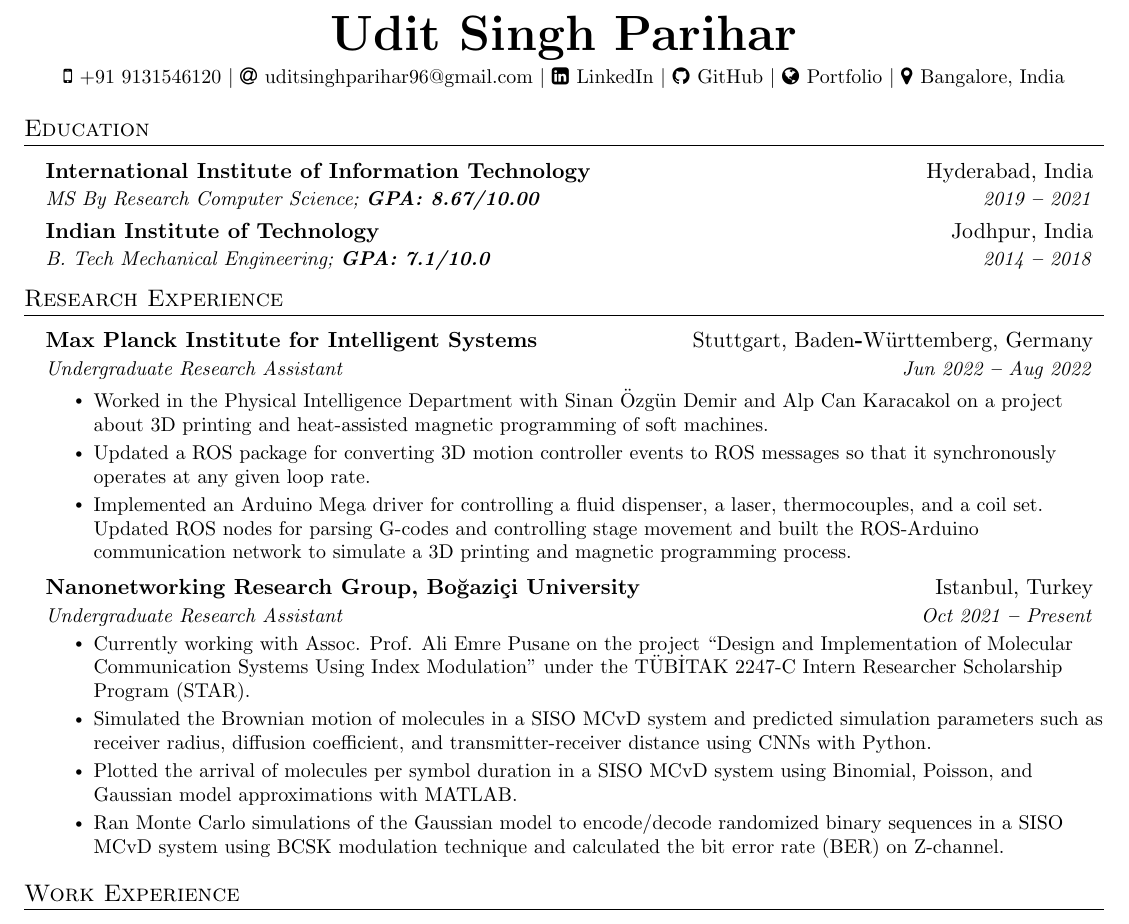
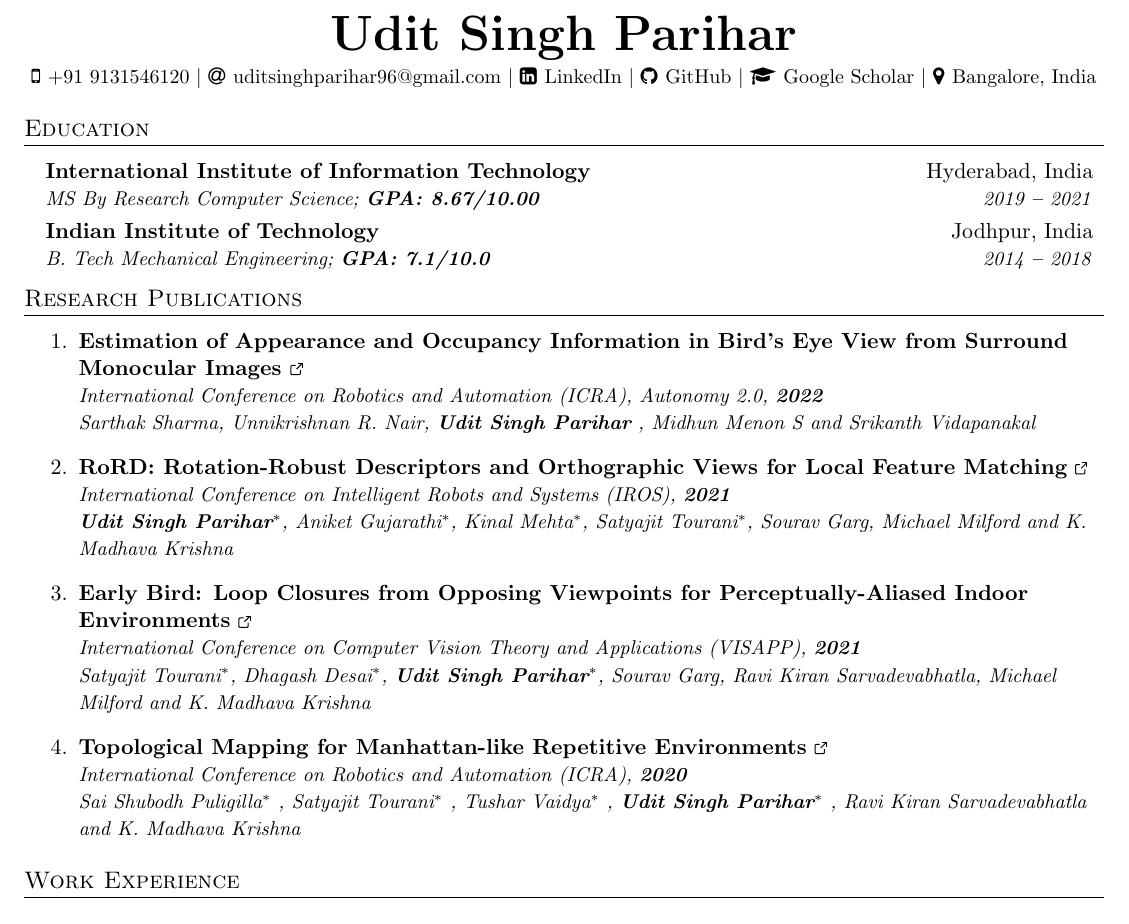
Before and after one commit to UditSinghParihar/resume, a LaTeX document (main.tex): part of page 1 of 2, cut so that both start at the same text. Compiled offline with pdfLaTeX.

Commit message:
Added publications sections as latex item.

```diff
--- a/main.tex
+++ b/main.tex
@@ -89,12 +112,11 @@
 }
 
 
-\newcommand{\resumeEducationHeading}[6]{
+\newcommand{\resumeEducationHeading}[4]{
   \vspace{-2pt}\item
     \begin{tabular*}{0.97\textwidth}[t]{l@{\extracolsep{\fill}}r}
       \textbf{#1} & #2 \\
       \textit{\small#3} & \textit{\small #4} \\
-    %   \textit{\small#5} & \textit{\small #6} \\
     \end{tabular*}\vspace{-5pt}
 }
 
@@ -143,8 +165,11 @@
     $|$
     \faGithub \hspace{.5pt} \href{https://github.com/UditSinghParihar}{GitHub}
     $|$
-    \faGlobe \hspace{.5pt} \href{https://scholar.google.co.in/citations?user=fUeIp1EAAAAJ&hl=en}{Portfolio}
+    % \fa command for google scholar
+    \faGraduationCap \hspace{.5pt} \href{https://scholar.google.co.in/citations?user=fUeIp1EAAAAJ&hl=en}{Google Scholar}
     $|$
+    % \faGlobe \hspace{.5pt} \href{https://scholar.google.co.in/citations?user=fUeIp1EAAAAJ&hl=en}{Portfolio}
+    % $|$
     \faMapMarker \hspace{.5pt} {Bangalore, India}
 \end{center}
 
@@ -157,19 +182,13 @@
   \resumeSubHeadingListStart
 
     \resumeEducationHeading
-      {International Institute of Information Technology
-      % \normalfont{(Admission rate: 0.09\%)}
-      }{ Hyderabad, India}
+      {International Institute of Information Technology}
+      {Hyderabad, India}
       {MS By Research Computer Science;   \textbf{GPA: 8.67/10.00}}{2019 \textbf{--} 2021}
-      {Minor Degree in Computer Engineering;   \textbf{GPA: 3.89/4.00}}{2014 \textbf{--} 2018}
-        % \resumeItemListStart
-            % \resumeItem{\textbf{Relevant coursework:} Calculus I-II, Matrix Theory, Differential Equations, Materials Science, Electrical Circuits I-II, Digital System Design, Numerical Methods, Probability Theory, Electronics I-II, Signals and Systems, Electromagnetic Field Theory, Energy Conversion, System Dynamics and Control, Communication Engineering}
-        % \resumeItemListEnd
 
     \resumeSubheading
-      {Indian Institute of Technology
-      % \normalfont{(Admission rate: 0.85\%)}
-      }{ Jodhpur, India}
+      {Indian Institute of Technology}
+      { Jodhpur, India}
       {B. Tech Mechanical Engineering;   \textbf{GPA: 7.1/10.0}}{2014 \textbf{--} 2018}
 
   \resumeSubHeadingListEnd
@@ -177,32 +196,28 @@
 
 
 %----------- RESEARCH PUBLICATIONS -----------
+\section{Research Publications}
+  \vspace{3pt}
+\begin{enumerate}
 
-\section{Research Experience}
-  \vspace{3pt}
-  \resumeSubHeadingListStart
 
-    \resumeSubheading
-      {Max Planck Institute for Intelligent Systems}{Stuttgart, Baden\textbf{-}Württemberg, Germany}
-      {Undergraduate Research Assistant}{Jun 2022 \textbf{--} Aug 2022}
-        \resumeItemListStart
-            \resumeItem{Worked in the Physical Intelligence Department with Sinan Özgün Demir and Alp Can Karacakol on a project about 3D printing and heat-assisted magnetic programming of soft machines.}
-            \resumeItem{Updated a ROS package for converting 3D motion controller events to ROS messages so that it synchronously operates at any given loop rate.}
-            \resumeItem{Implemented an Arduino Mega driver for controlling a fluid dispenser, a laser, thermocouples, and a coil set. Updated ROS nodes for parsing G-codes and controlling stage movement and built the ROS-Arduino communication network to simulate a 3D printing and magnetic programming process.}
-        \resumeItemListEnd
+  \item \textbf{\href{https://arxiv.org/abs/2211.04557}{Estimation of Appearance and Occupancy Information in Bird's Eye View from Surround Monocular Images }}\ExternalLink\\
+  \textit{\small{International Conference on Robotics and Automation (ICRA), Autonomy 2.0, \textbf{2022}}}\\
+  \textit{\small{Sarthak Sharma, Unnikrishnan R. Nair, \textbf{Udit Singh Parihar} , Midhun Menon S and Srikanth Vidapanakal}}\\
 
-    \resumeSubheading
-      {Nanonetworking Research Group, Boğaziçi University}{Istanbul, Turkey}
-      {Undergraduate Research Assistant}{Oct 2021 \textbf{--} Present}
-        \resumeItemListStart
-            \resumeItem{Currently working with Assoc. Prof. Ali Emre Pusane on the project “Design and Implementation of Molecular Communication Systems Using Index Modulation” under the TÜBİTAK 2247-C Intern Researcher Scholarship Program (STAR).}
-            \resumeItem{Simulated the Brownian motion of molecules in a SISO MCvD system and predicted simulation parameters such as receiver radius, diffusion coefficient, and transmitter-receiver distance using CNNs with Python.}
-            \resumeItem{Plotted the arrival of molecules per symbol duration in a SISO MCvD system using Binomial, Poisson, and Gaussian model approximations with MATLAB.}
-            \resumeItem{Ran Monte Carlo simulations of the Gaussian model to encode/decode randomized binary sequences in a SISO MCvD system using BCSK modulation technique and calculated the bit error rate (BER) on Z-channel.}
-        \resumeItemListEnd
+  \item \textbf{\href{https://arxiv.org/abs/2103.08573}{RoRD: Rotation-Robust Descriptors and Orthographic Views for Local Feature Matching}} \ExternalLink \\
+  \textit{\small{International Conference on Intelligent Robots and Systems (IROS), \textbf{2021}}}\\
+  \textit{\small{\textbf{Udit Singh Parihar}$^*$, Aniket Gujarathi$^*$, Kinal Mehta$^*$, Satyajit Tourani$^*$, Sourav Garg,  Michael Milford and K. Madhava Krishna}}\\
 
-  \resumeSubHeadingListEnd
+  \item \textbf{\href{https://arxiv.org/abs/2010.01421}{Early Bird: Loop Closures from Opposing Viewpoints for Perceptually-Aliased Indoor Environments}} \ExternalLink \\
+  \textit{\small{International Conference on Computer Vision Theory and Applications (VISAPP), \textbf{2021}}}\\
+  \textit{\small{Satyajit Tourani$^*$, Dhagash Desai$^*$, \textbf{Udit Singh Parihar}$^*$, Sourav Garg, Ravi Kiran Sarvadevabhatla, Michael Milford and K. Madhava Krishna}}\\
 
+  \item \textbf{\href{https://arxiv.org/abs/2002.06575}{Topological Mapping for Manhattan-like Repetitive Environments}} \ExternalLink \\
+  \textit{\small{International Conference on Robotics and Automation  (ICRA), \textbf{2020}}}\\
+  \textit{\small{Sai Shubodh Puligilla$^*$ , Satyajit Tourani$^*$ , Tushar Vaidya$^*$ , \textbf{Udit Singh Parihar}$^*$ , Ravi Kiran Sarvadevabhatla and K. Madhava Krishna}}\\
+
+\end{enumerate}
 
 
 %----------- WORK EXPERIENCE -----------
```
Also changed, not shown: README.md, main.pdf, main.tex (25 more changed lines).
